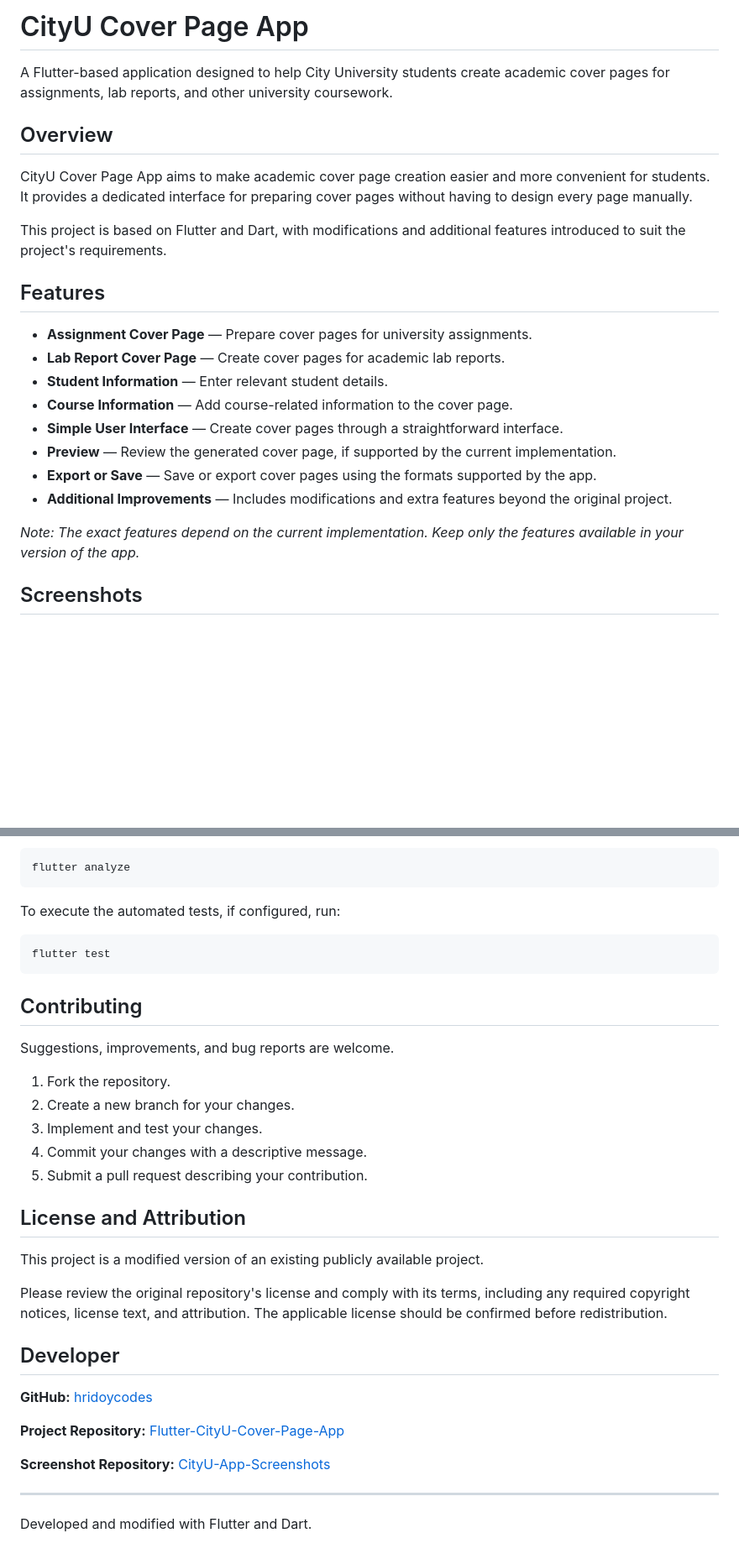
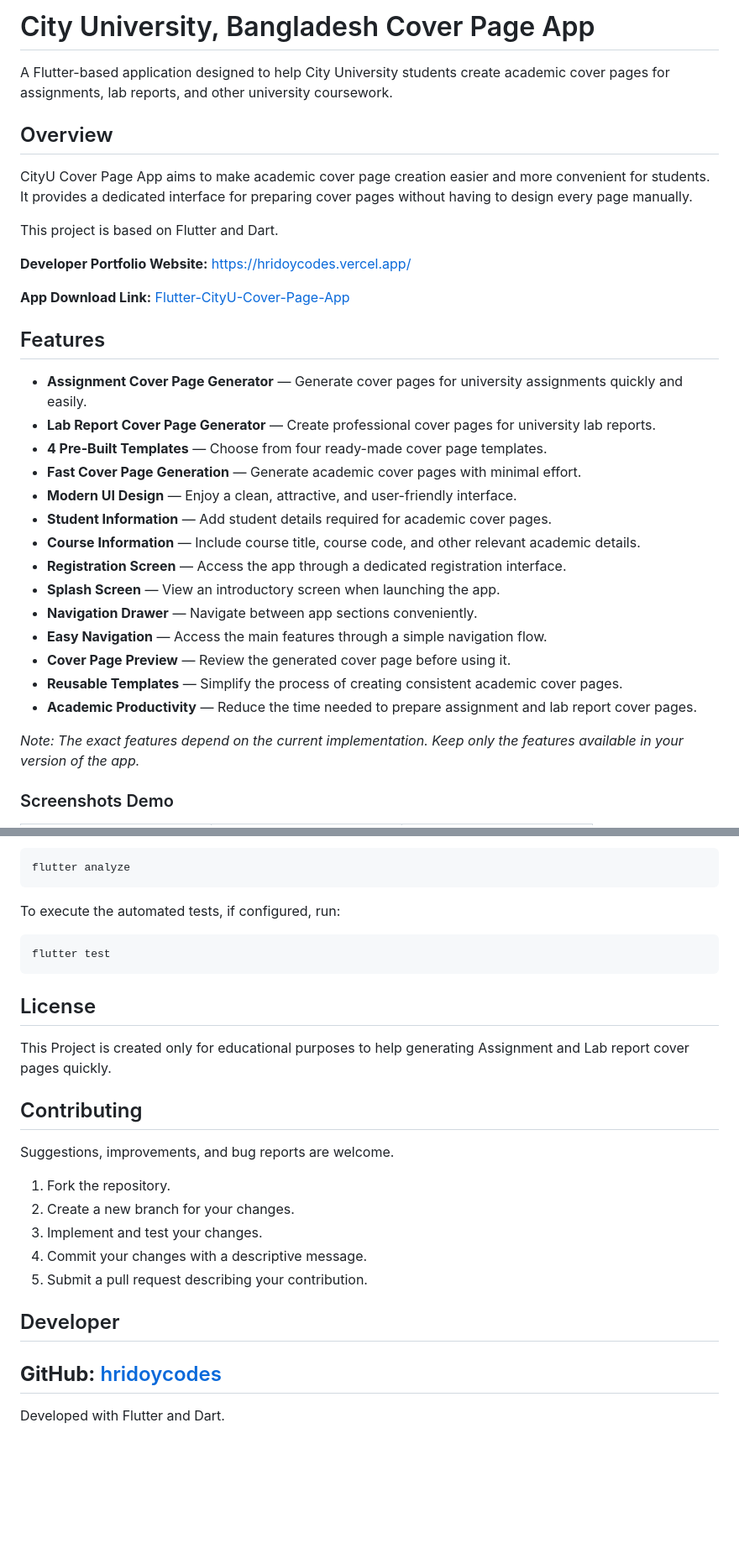
Before and after one commit to hridoycodes/Flutter-CityU-Cover-Page-App, a Markdown page: README.md, 2 parts joined by grey strips. Shown at 84% size. Drawn GitHub-style; blank space fills up the shorter version.

````diff
--- a/README.md
+++ b/README.md
@@ -1,4 +1,4 @@
-# CityU Cover Page App
+# City University, Bangladesh Cover Page App
 
 A Flutter-based application designed to help City University students create academic cover pages for assignments, lab reports, and other university coursework.
 
@@ -6,20 +6,30 @@ A Flutter-based application designed to help City University students create aca
 
 CityU Cover Page App aims to make academic cover page creation easier and more convenient for students. It provides a dedicated interface for preparing cover pages without having to design every page manually.
 
-This project is based on Flutter and Dart, with modifications and additional features introduced to suit the project's requirements.
+This project is based on Flutter and Dart.
+
+**Developer Portfolio Website:** https://hridoycodes.vercel.app/
+
+**App Download Link:** [Flutter-CityU-Cover-Page-App](https://github.com/hridoycodes/Flutter-CityU-Cover-Page-App)
 
 ## Features
 
-- **Assignment Cover Page** — Prepare cover pages for university assignments.
-- **Lab Report Cover Page** — Create cover pages for academic lab reports.
-- **Student Information** — Enter relevant student details.
-- **Course Information** — Add course-related information to the cover page.
-- **Simple User Interface** — Create cover pages through a straightforward interface.
-- **Preview** — Review the generated cover page, if supported by the current implementation.
-- **Export or Save** — Save or export cover pages using the formats supported by the app.
-- **Additional Improvements** — Includes modifications and extra features beyond the original project.
+- **Assignment Cover Page Generator** — Generate cover pages for university assignments quickly and easily.
+- **Lab Report Cover Page Generator** — Create professional cover pages for university lab reports.
+- **4 Pre-Built Templates** — Choose from four ready-made cover page templates.
+- **Fast Cover Page Generation** — Generate academic cover pages with minimal effort.
+- **Modern UI Design** — Enjoy a clean, attractive, and user-friendly interface.
+- **Student Information** — Add student details required for academic cover pages.
+- **Course Information** — Include course title, course code, and other relevant academic details.
+- **Registration Screen** — Access the app through a dedicated registration interface.
+- **Splash Screen** — View an introductory screen when launching the app.
+- **Navigation Drawer** — Navigate between app sections conveniently.
+- **Easy Navigation** — Access the main features through a simple navigation flow.
+- **Cover Page Preview** — Review the generated cover page before using it.
+- **Reusable Templates** — Simplify the process of creating consistent academic cover pages.
+- **Academic Productivity** — Reduce the time needed to prepare assignment and lab report cover pages.
 
 *Note: The exact features depend on the current implementation. Keep only the features available in your version of the app.*
 
-## Screenshots
+### Screenshots Demo
 
@@ -122,6 +147,10 @@ To execute the automated tests, if configured, run:
 flutter test
 ```
 
+## License
+
+This Project is created only for educational purposes to help generating Assignment and Lab report cover pages quickly.
+
 ## Contributing
 
 Suggestions, improvements, and bug reports are welcome.
@@ -132,20 +161,9 @@ Suggestions, improvements, and bug reports are welcome.
 4. Commit your changes with a descriptive message.
 5. Submit a pull request describing your contribution.
 
-## License and Attribution
-
-This project is a modified version of an existing publicly available project.
-
-Please review the original repository's license and comply with its terms, including any required copyright notices, license text, and attribution. The applicable license should be confirmed before redistribution.
-
 ## Developer
 
 **GitHub:** [hridoycodes](https://github.com/hridoycodes)
-
-**Project Repository:** [Flutter-CityU-Cover-Page-App](https://github.com/hridoycodes/Flutter-CityU-Cover-Page-App)
-
-**Screenshot Repository:** [CityU-App-Screenshots](https://github.com/hridoycodes/CityU-App-Screenshots)
-
 ---
 
-Developed and modified with Flutter and Dart.
+Developed with Flutter and Dart.
````
Also changed, not shown: other parts of README.md (+30 -15 lines).
